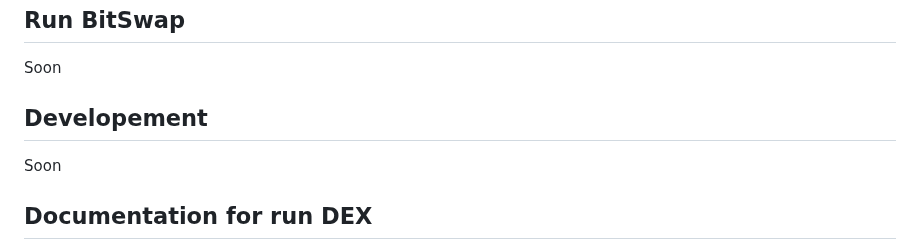
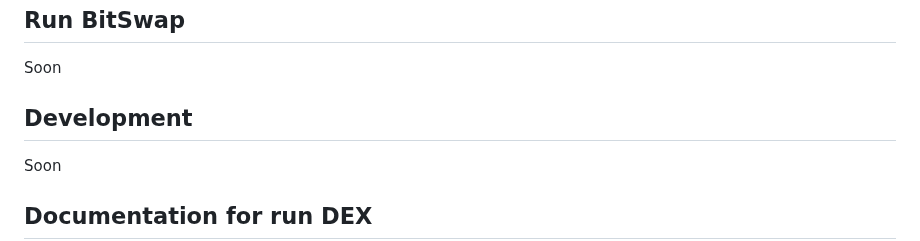
Before and after one commit to BitSwap-BiFi/Bitswap-demo, a Markdown page: README.md, the part around the change. GitHub-like rendering.

```diff
--- a/README.md
+++ b/README.md
@@ -100,7 +100,7 @@ How there's no lunch free, you can lose sats in these scenarios:
 
 Soon
 
-## Developement
+## Development
 
 Soon
 
```
